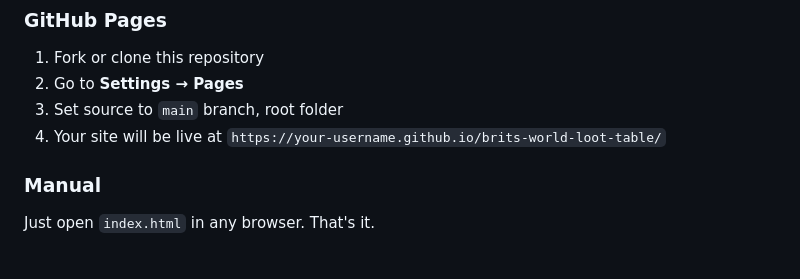
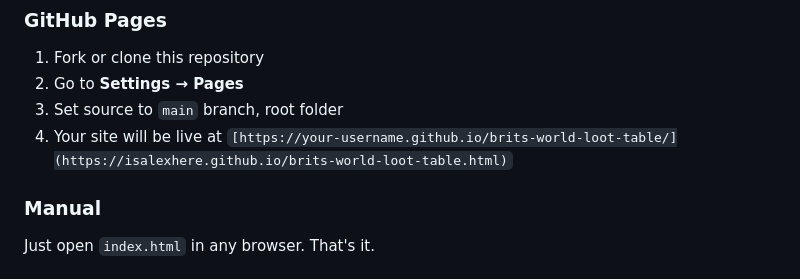
Before and after one commit to iSAlexHere/BritsDrops, a Markdown page: README.md, the part around one of its changes. Rendered like a GitHub page.

```diff
--- a/README.md
+++ b/README.md
@@ -45,7 +45,7 @@ This is a **single `index.html` file** — no build process, no dependencies.
 1. Fork or clone this repository
 2. Go to **Settings → Pages**
 3. Set source to `main` branch, root folder
-4. Your site will be live at `https://your-username.github.io/brits-world-loot-table/`
+4. Your site will be live at `[https://your-username.github.io/brits-world-loot-table/](https://isalexhere.github.io/brits-world-loot-table.html)`
 
 ### Manual
 Just open `index.html` in any browser. That's it.
```
Also changed, not shown: other parts of README.md (+1 -1 lines).
